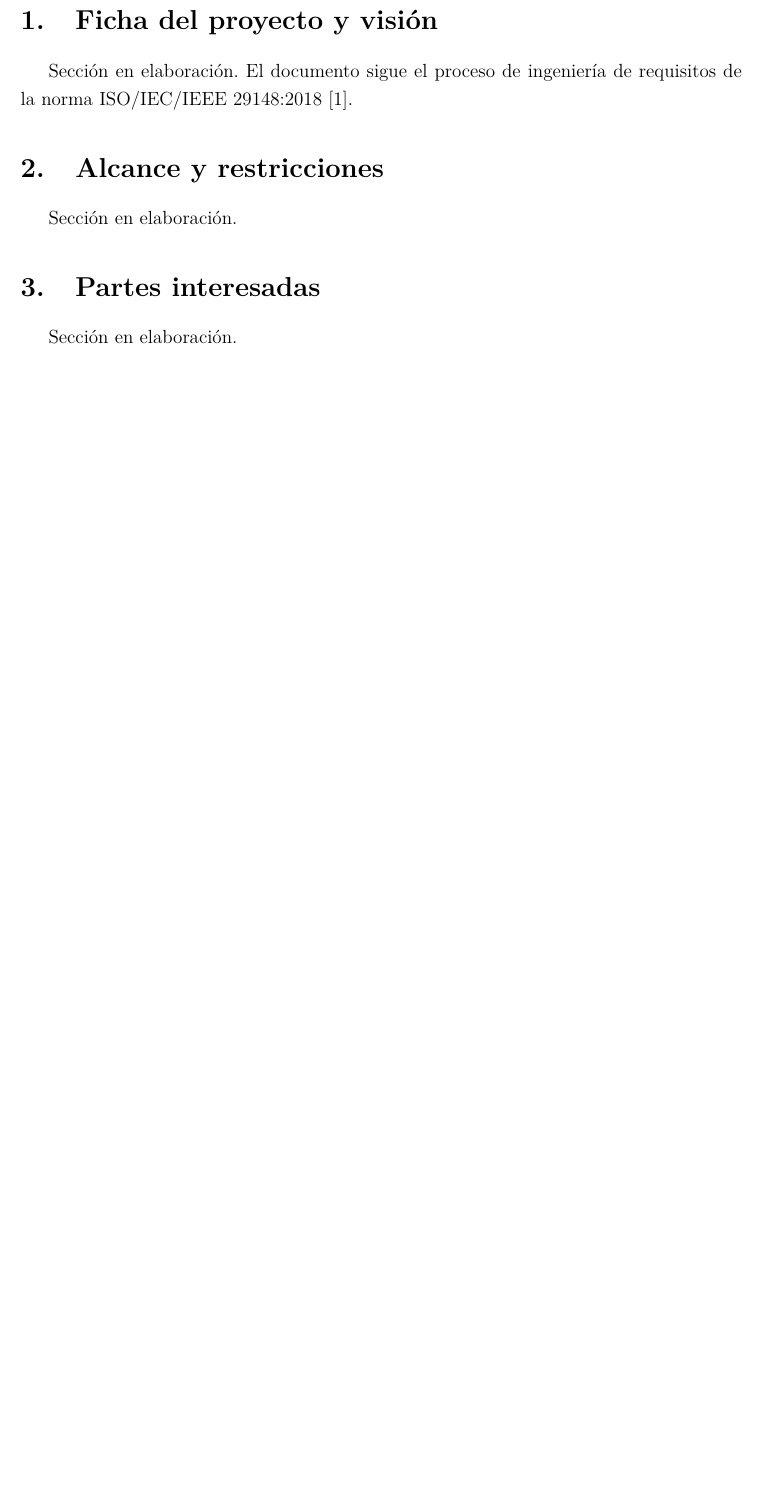
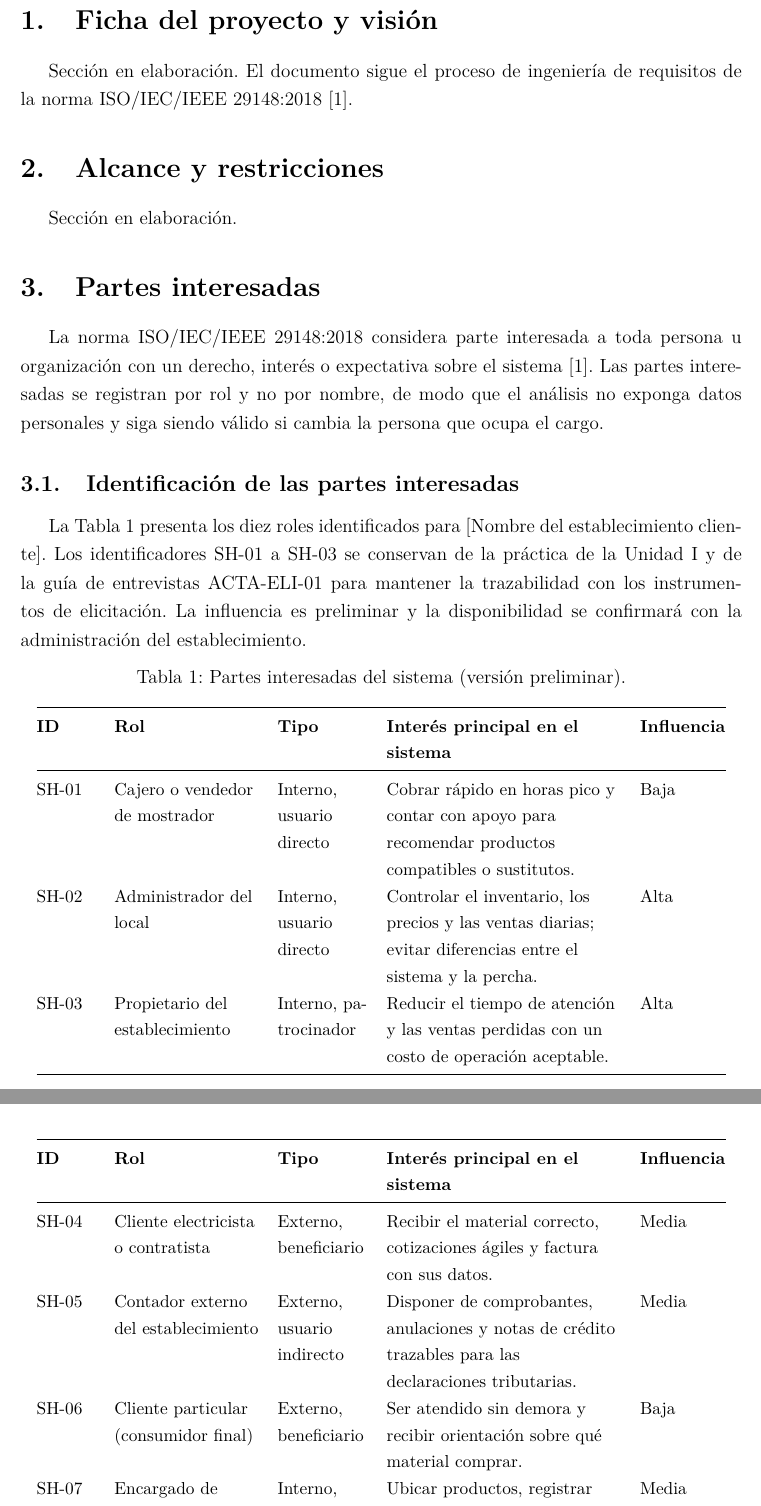
Before and after one commit to josegilcesc/ISR401-PVIA, a LaTeX document (PFC/E1/main.tex, which reads PFC/E1/secciones/03-partes-interesadas.tex): part of page 3 of 4 before the commit and two parts of pages 3 and 4 of 5 after it, the two joined at a grey line, cut so that both start at the same text, the shorter picture padded with empty space. Compiled offline with pdfLaTeX.

Commit message:
Lista preliminar de partes interesadas por rol
- Se identifican 10 partes interesadas por rol (SH-01 a SH-10), sin nombres de personas.
- Para cada rol se registra el tipo (interno/externo), el interés principal y una influencia preliminar.
- Se mantienen los códigos SH-01 a SH-03 usados en la guía de entrevistas ACTA-ELI-01.
- Falta la disponibilidad de cada rol, que se confirma con la administración, y la matriz poder-interés.

```diff
--- a/PFC/E1/secciones/03-partes-interesadas.tex
+++ b/PFC/E1/secciones/03-partes-interesadas.tex
@@ -1,4 +1,37 @@
 % Sección a cargo de: Arteaga Alava Danela Dayana
 \section{Partes interesadas}\label{sec:stakeholders}
 
-Sección en elaboración.
+La norma ISO/IEC/IEEE 29148:2018 considera parte interesada a toda persona u organización con un derecho, interés o expectativa sobre el sistema~\cite{iso29148}. Las partes interesadas se registran por rol y no por nombre, de modo que el análisis no exponga datos personales y siga siendo válido si cambia la persona que ocupa el cargo.
+
+\subsection{Identificación de las partes interesadas}
+
+La Tabla~\ref{tab:stakeholders} presenta los diez roles identificados para \organizacion{}. Los identificadores SH-01 a SH-03 se conservan de la práctica de la Unidad~I y de la guía de entrevistas ACTA-ELI-01 para mantener la trazabilidad con los instrumentos de elicitación. La influencia es preliminar y la disponibilidad se confirmará con la administración del establecimiento.
+
+\small
+\begin{longtable}{@{}L{1.3cm}L{3.2cm}L{2.0cm}L{5.2cm}L{1.9cm}@{}}
+\caption{Partes interesadas del sistema (versión preliminar).}\label{tab:stakeholders}\\
+\toprule
+\textbf{ID} & \textbf{Rol} & \textbf{Tipo} & \textbf{Interés principal en el sistema} & \textbf{Influencia} \\
+\midrule
+\endfirsthead
+\toprule
+\textbf{ID} & \textbf{Rol} & \textbf{Tipo} & \textbf{Interés principal en el sistema} & \textbf{Influencia} \\
+\midrule
+\endhead
+\bottomrule
+\endfoot
+SH-01 & Cajero o vendedor de mostrador & Interno, usuario directo & Cobrar rápido en horas pico y contar con apoyo para recomendar productos compatibles o sustitutos. & Baja \\
+SH-02 & Administrador del local & Interno, usuario directo & Controlar el inventario, los precios y las ventas diarias; evitar diferencias entre el sistema y la percha. & Alta \\
+SH-03 & Propietario del establecimiento & Interno, patrocinador & Reducir el tiempo de atención y las ventas perdidas con un costo de operación aceptable. & Alta \\
+SH-04 & Cliente electricista o contratista & Externo, beneficiario & Recibir el material correcto, cotizaciones ágiles y factura con sus datos. & Media \\
+SH-05 & Contador externo del establecimiento & Externo, usuario indirecto & Disponer de comprobantes, anulaciones y notas de crédito trazables para las declaraciones tributarias. & Media \\
+SH-06 & Cliente particular (consumidor final) & Externo, beneficiario & Ser atendido sin demora y recibir orientación sobre qué material comprar. & Baja \\
+SH-07 & Encargado de bodega & Interno, usuario directo & Ubicar productos, registrar ingresos de mercadería y mantener el stock real actualizado. & Media \\
+SH-08 & Servicio de Rentas Internas (SRI) & Externo, regulador & Que cada venta se respalde con un comprobante electrónico autorizado conforme a la normativa vigente. & Alta \\
+SH-09 & Proveedor o distribuidor de material eléctrico & Externo, indirecto & Recibir pedidos de reposición claros y oportunos. & Baja \\
+SH-10 & Técnico de soporte informático del local & Externo, soporte & Instalar y mantener el sistema y sus periféricos (lector de código de barras, impresora térmica) con poco esfuerzo. & Baja \\
+\end{longtable}
+\normalsize
+
+% Pendiente (viernes): disponibilidad de cada rol confirmada con la administración,
+% matriz poder-interés (fuente en modelos/) y estrategia de participación por rol.
```
